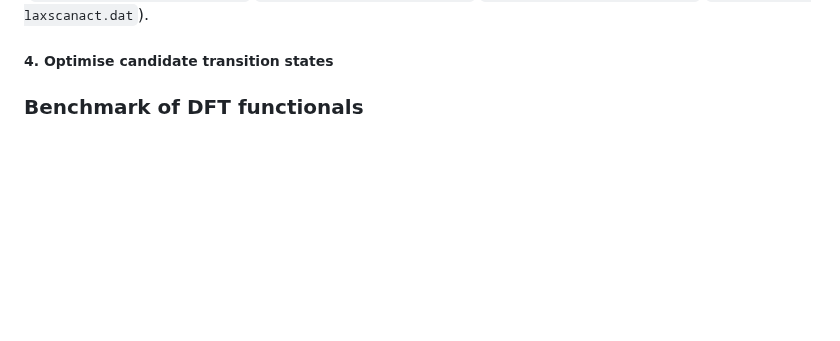
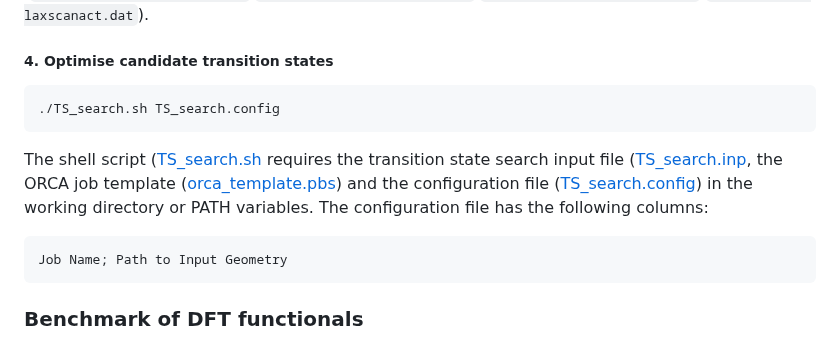
Before and after one commit to falategan/prolyl-isomerisation-benchmark, a Markdown page: README.md, the part around one of its changes. Rendered like a GitHub page; blank space fills up the shorter version.

````diff
--- a/README.md
+++ b/README.md
@@ -212,6 +212,16 @@ Use the `Analyse_TS_scans.rmd` R notebook to plot the results and identify saddl
 
 ##### 4. Optimise candidate transition states
 
+```shell
+./TS_search.sh TS_search.config
+```
+The shell script ([TS_search.sh](Scripts/Transition-State-Searches/TS_search.sh) requires the transition state search input file ([TS_search.inp](Scripts/Transition-State-Searches/TS_search.inp), the ORCA job template ([orca_template.pbs](Scripts/orca_template.pbs)) and the configuration file ([TS_search.config](Scripts/Transition-State-Searches/TS_search.config)) in the working directory or PATH variables. The configuration file has the following columns:
+
+```csvs
+Job Name; Path to Input Geometry
+```
+
+
 ### Benchmark of DFT functionals
 
 ![Flowchart depicting the data pipeline for the benchmark of DFT functionals](./Images/Benchmark_Flowchart.png)\
````
Also changed, not shown: other parts of README.md (+1 -1 lines).
